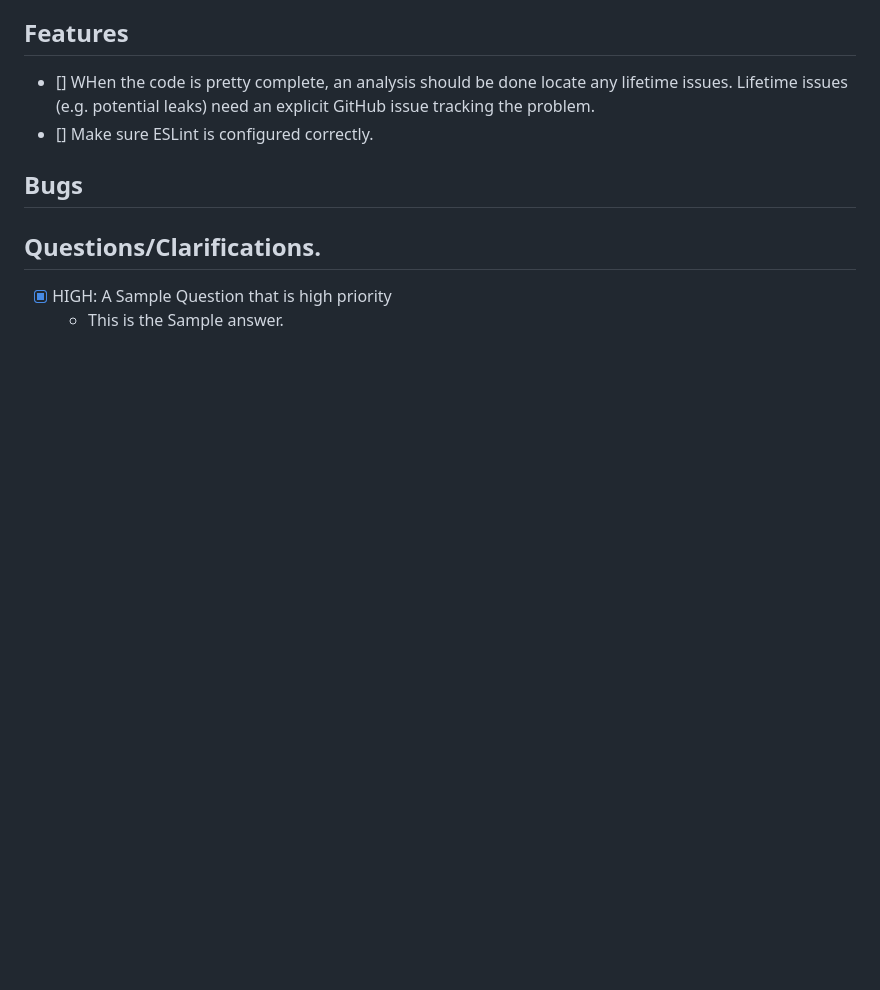
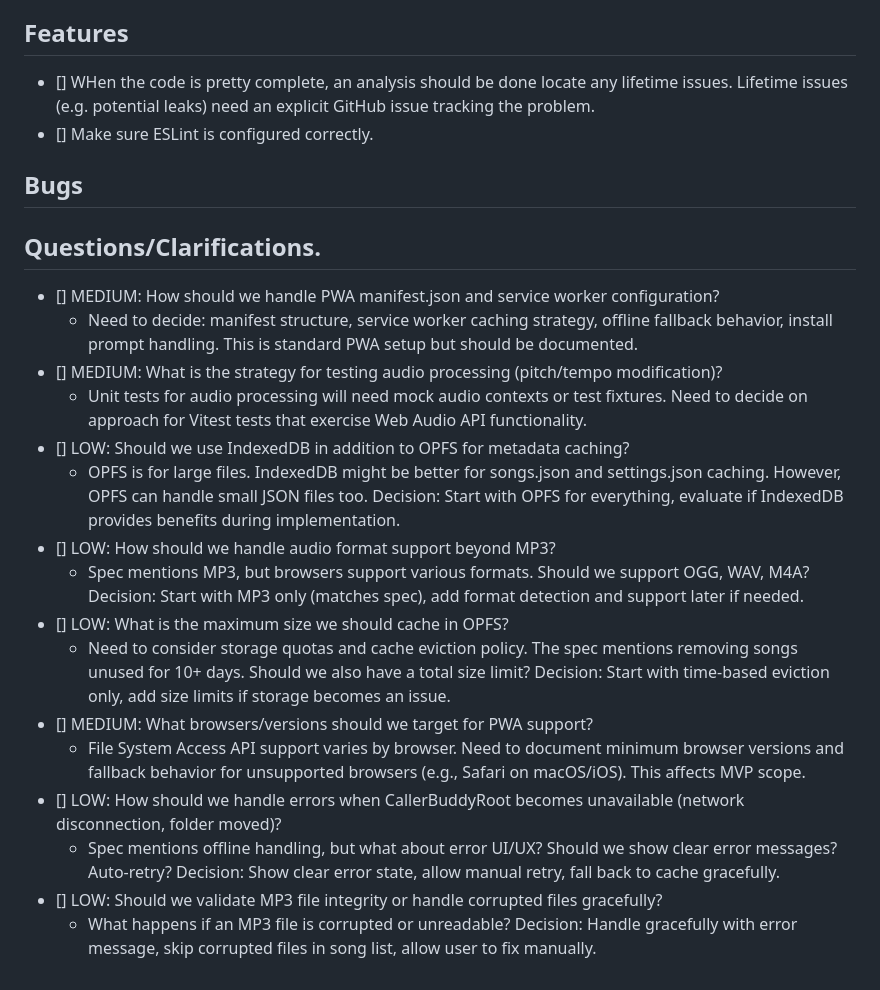
Before and after one commit to vancem/CallerBuddy, a Markdown page: BACKLOG.md, the part around one of its changes. Rendered like a GitHub page; blank space fills up the shorter version.

```diff
--- a/BACKLOG.md
+++ b/BACKLOG.md
@@ -107,5 +114,19 @@ rationale.
 
 ## Questions/Clarifications.
 
-- [x] HIGH: A Sample Question that is high priority
-  - This is the Sample answer.
+- [] MEDIUM: How should we handle PWA manifest.json and service worker configuration?
+  - Need to decide: manifest structure, service worker caching strategy, offline fallback behavior, install prompt handling. This is standard PWA setup but should be documented.
+- [] MEDIUM: What is the strategy for testing audio processing (pitch/tempo modification)?
+  - Unit tests for audio processing will need mock audio contexts or test fixtures. Need to decide on approach for Vitest tests that exercise Web Audio API functionality.
+- [] LOW: Should we use IndexedDB in addition to OPFS for metadata caching?
+  - OPFS is for large files. IndexedDB might be better for songs.json and settings.json caching. However, OPFS can handle small JSON files too. Decision: Start with OPFS for everything, evaluate if IndexedDB provides benefits during implementation.
+- [] LOW: How should we handle audio format support beyond MP3?
+  - Spec mentions MP3, but browsers support various formats. Should we support OGG, WAV, M4A? Decision: Start with MP3 only (matches spec), add format detection and support later if needed.
+- [] LOW: What is the maximum size we should cache in OPFS?
+  - Need to consider storage quotas and cache eviction policy. The spec mentions removing songs unused for 10+ days. Should we also have a total size limit? Decision: Start with time-based eviction only, add size limits if storage becomes an issue.
+- [] MEDIUM: What browsers/versions should we target for PWA support?
+  - File System Access API support varies by browser. Need to document minimum browser versions and fallback behavior for unsupported browsers (e.g., Safari on macOS/iOS). This affects MVP scope.
+- [] LOW: How should we handle errors when CallerBuddyRoot becomes unavailable (network disconnection, folder moved)?
+  - Spec mentions offline handling, but what about error UI/UX? Should we show clear error messages? Auto-retry? Decision: Show clear error state, allow manual retry, fall back to cache gracefully.
+- [] LOW: Should we validate MP3 file integrity or handle corrupted files gracefully?
+  - What happens if an MP3 file is corrupted or unreadable? Decision: Handle gracefully with error message, skip corrupted files in song list, allow user to fix manually.
```
Also changed, not shown: other parts of BACKLOG.md (+20 -13 lines).
